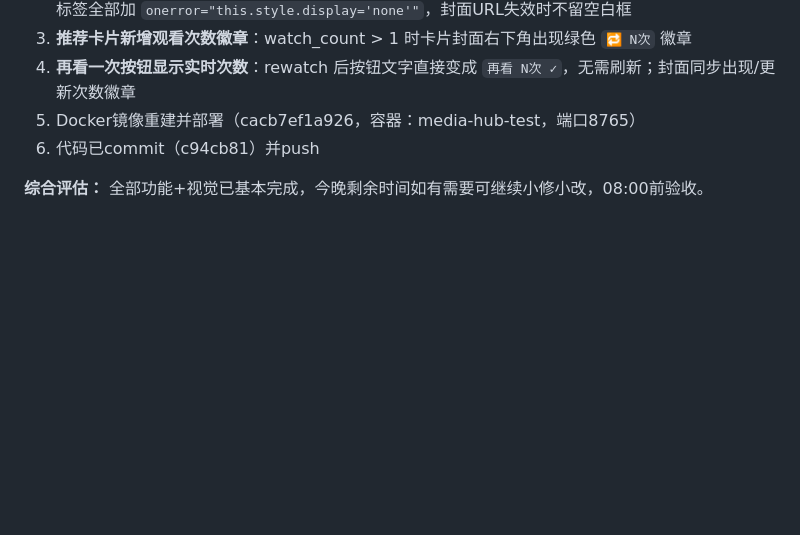
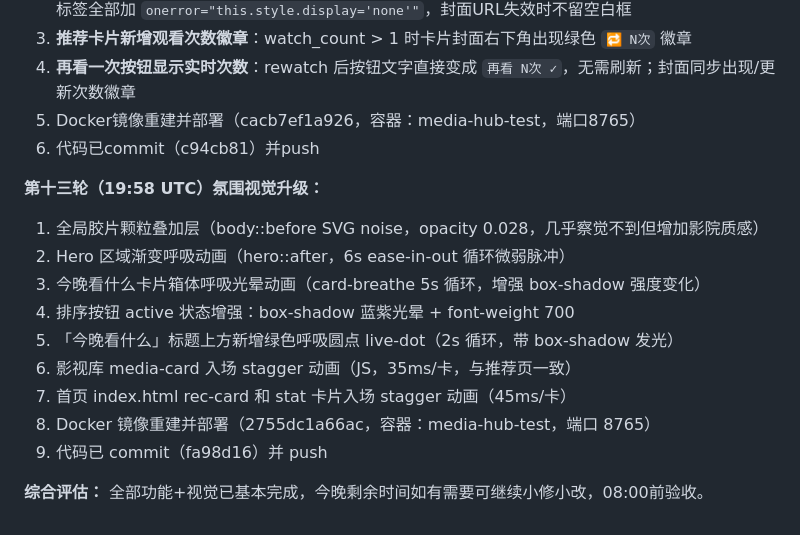
Before and after one commit to joey-3721/openclaw-memory, a Markdown page: memory/2026-03-19.md, the part around the change. Drawn GitHub-style; blank space fills up the shorter version.

Commit message:
memory: round 13 update

```diff
--- a/memory/2026-03-19.md
+++ b/memory/2026-03-19.md
@@ -156,4 +156,15 @@
 5. Docker镜像重建并部署（cacb7ef1a926，容器：media-hub-test，端口8765）
 6. 代码已commit（c94cb81）并push
 
+**第十三轮（19:58 UTC）氛围视觉升级：**
+1. 全局胶片颗粒叠加层（body::before SVG noise，opacity 0.028，几乎察觉不到但增加影院质感）
+2. Hero 区域渐变呼吸动画（hero::after，6s ease-in-out 循环微弱脉冲）
+3. 今晚看什么卡片箱体呼吸光晕动画（card-breathe 5s 循环，增强 box-shadow 强度变化）
+4. 排序按钮 active 状态增强：box-shadow 蓝紫光晕 + font-weight 700
+5. 「今晚看什么」标题上方新增绿色呼吸圆点 live-dot（2s 循环，带 box-shadow 发光）
+6. 影视库 media-card 入场 stagger 动画（JS，35ms/卡，与推荐页一致）
+7. 首页 index.html rec-card 和 stat 卡片入场 stagger 动画（45ms/卡）
+8. Docker 镜像重建并部署（2755dc1a66ac，容器：media-hub-test，端口 8765）
+9. 代码已 commit（fa98d16）并 push
+
 **综合评估：** 全部功能+视觉已基本完成，今晚剩余时间如有需要可继续小修小改，08:00前验收。
```
